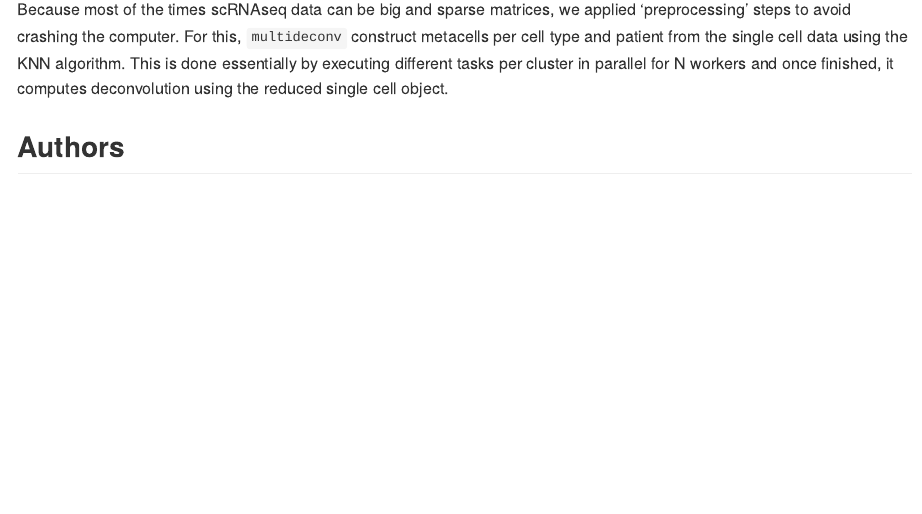
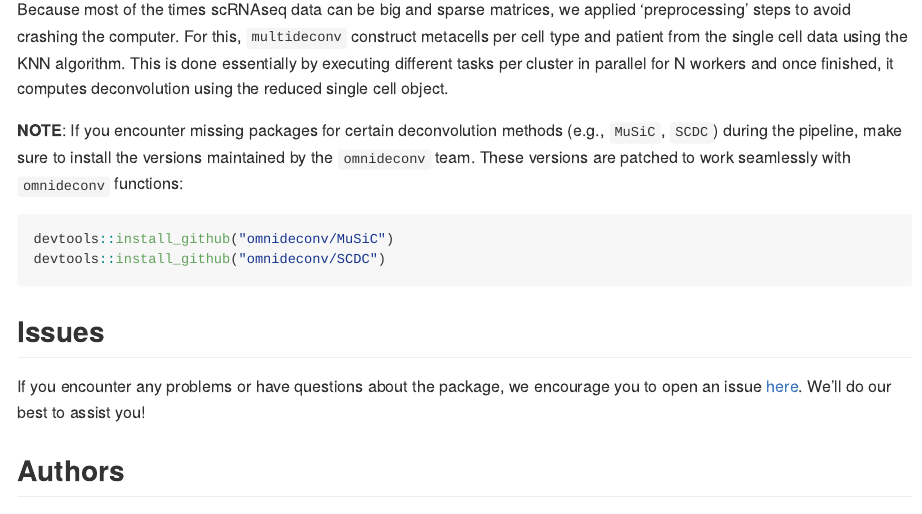
Before and after one commit to mhurtado13/multideconv, an R Markdown document (README.Rmd): the page in a window 1100 px wide, from 2970 px down. The pictures show the output file README.md that the author committed with the source, drawn offline in the style of GitHub; long lines of code are wrapped.

Commit message:
Update README

````diff
--- a/README.Rmd
+++ b/README.Rmd
@@ -124,6 +124,15 @@ You can include other signatures into the analysis by adding them as .txt into t
 
 Because most of the times scRNAseq data can be big and sparse matrices, we applied 'preprocessing' steps to avoid crashing the computer. For this, `multideconv` construct metacells per cell type and patient from the single cell data using the KNN algorithm. This is done essentially by executing different tasks per cluster in parallel for N workers and once finished, it computes deconvolution using the reduced single cell object.
 
+**NOTE**:  If you encounter missing packages for certain deconvolution methods (e.g., `MuSiC`, `SCDC`) during the pipeline, make sure to install the versions maintained by the `omnideconv` team. These versions are patched to work seamlessly with `omnideconv` functions:
+``` r
+devtools::install_github("omnideconv/MuSiC")
+devtools::install_github("omnideconv/SCDC")
+```
+
+## Issues
+If you encounter any problems or have questions about the package, we encourage you to open an issue [here](https://github.com/VeraPancaldiLab/multideconv/issues). We’ll do our best to assist you!
+
 ## Authors
 
 `multideconv` was developed by [Marcelo Hurtado](https://github.com/mhurtado13) in supervision of [Vera Pancaldi](https://github.com/VeraPancaldi) and is part of the [Pancaldi](https://github.com/VeraPancaldiLab) team. Currently, Marcelo is the primary maintainer of this package.
````
Also changed, not shown: R/cell_deconvolution.R (+2 -0 lines), README.md.
